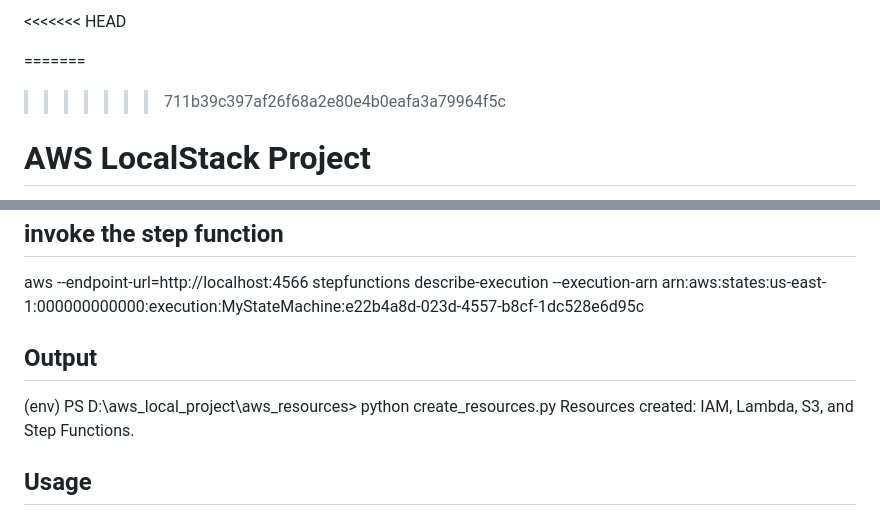
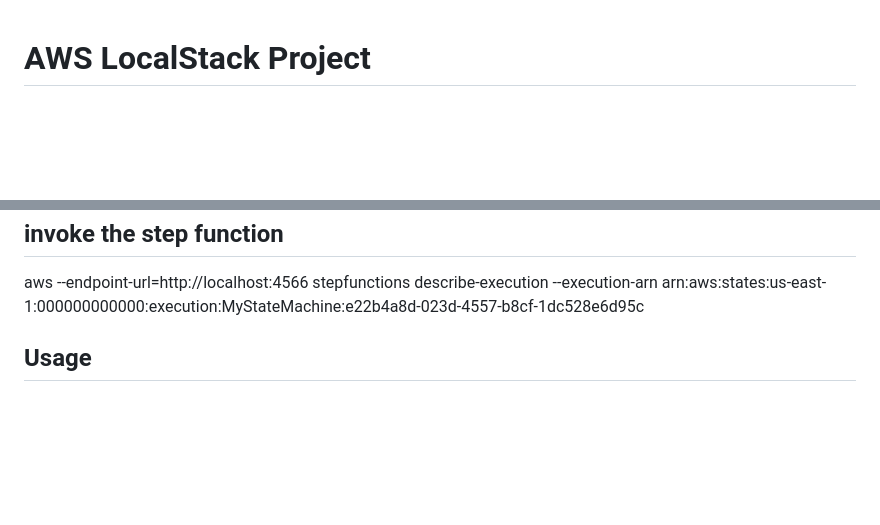
Before and after one commit to nishant-firefly/varni, a Markdown page: README.md, 2 parts joined by grey strips. Drawn GitHub-style; blank space fills up the shorter version.

```diff
--- a/README.md
+++ b/README.md
@@ -1,8 +1,3 @@
-
-<<<<<<< HEAD
-
-=======
->>>>>>> 711b39c397af26f68a2e80e4b0eafa3a79964f5c
 # AWS LocalStack Project
 
 This project sets up a local development environment using LocalStack to simulate AWS services including SQS, SNS, IAM, Lambda, Step Functions, and S3. PostgreSQL is used for data storage, and FastAPI provides an API to interact with the data and AWS services.
@@ -71,13 +66,6 @@ cat output.json
 ## invoke the step function
 aws --endpoint-url=http://localhost:4566 stepfunctions describe-execution --execution-arn arn:aws:states:us-east-1:000000000000:execution:MyStateMachine:e22b4a8d-023d-4557-b8cf-1dc528e6d95c
 
-## Output
-(env) PS D:\aws_local_project\aws_resources> python create_resources.py
-Resources created: IAM, Lambda, S3, and Step Functions.
-
-
-
-
 
 ## Usage
 ## FastAPI Application
```
